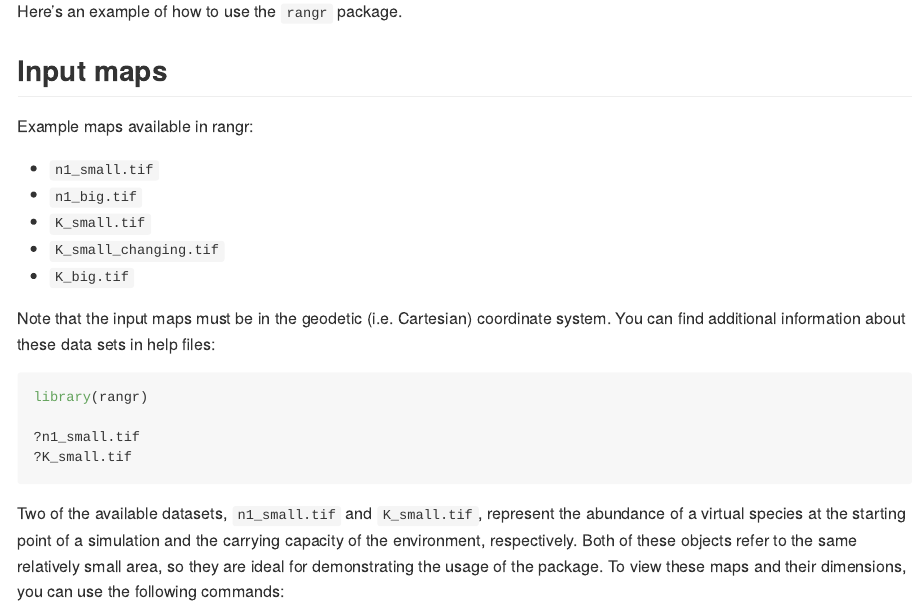
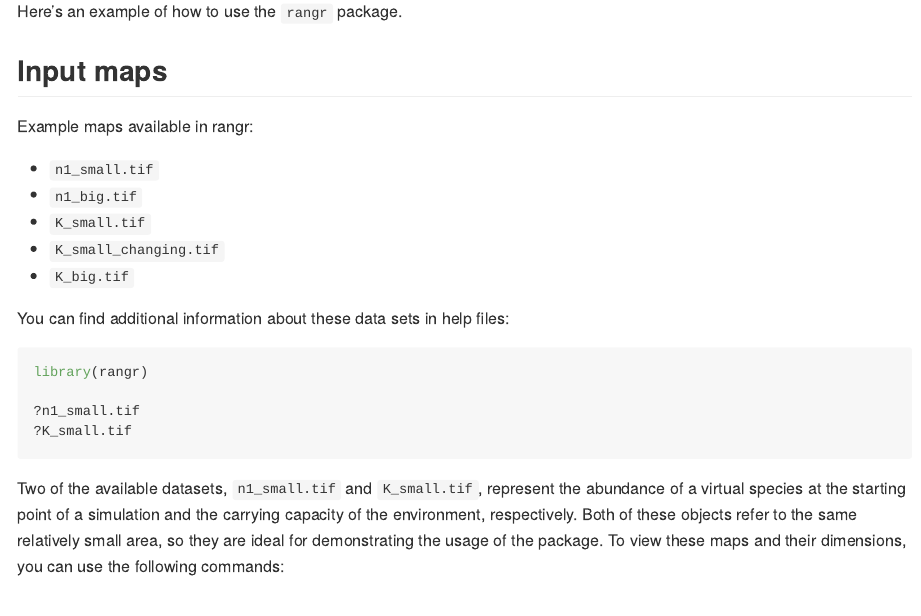
Before and after one commit to ropensci/rangr, an R Markdown document (README.Rmd): the page in a window 1100 px wide, from 720 px down. The pictures show the output file README.md that the author committed with the source, drawn offline in the style of GitHub; badge pictures from the web are left out.

Commit message:
update readme

````diff
--- a/README.Rmd
+++ b/README.Rmd
@@ -65,7 +65,7 @@ Example maps available in rangr:
 #' @srrstats {SP1.0} Specified domain of applicability
 ```
 
-Note that the input maps must be in the geodetic (i.e. Cartesian) coordinate system. You can find additional information about these data sets in help files:
+You can find additional information about these data sets in help files:
 
 ```{r help_input_maps, eval=FALSE}
 library(rangr)
````
Also changed, not shown: README.md.
